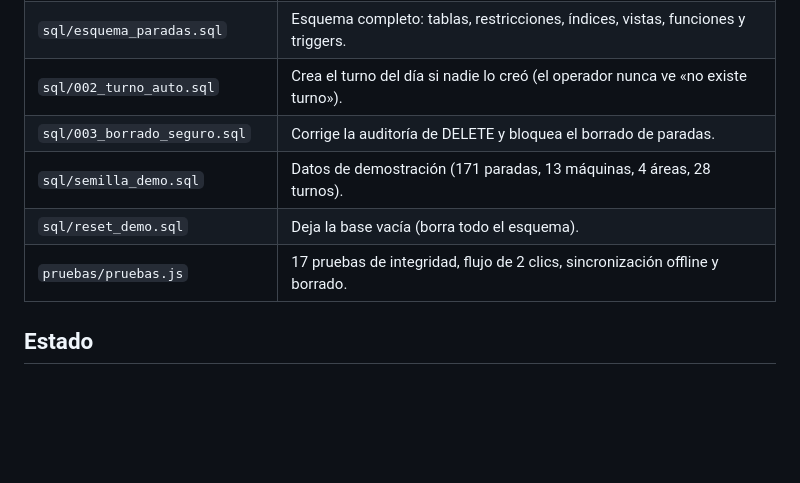
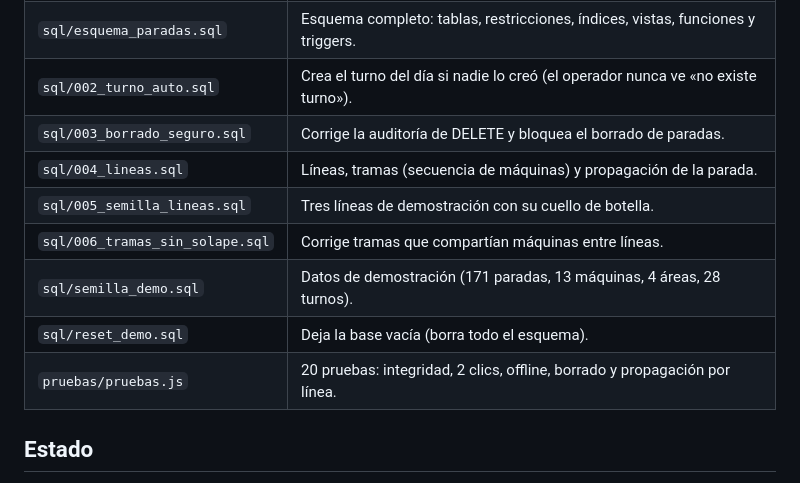
Before and after one commit to SamtH-Reg/OEE, a Markdown page: README.md, the part around one of its changes. GitHub-like rendering; blank space fills up the shorter version.

```diff
--- a/README.md
+++ b/README.md
@@ -17,9 +17,12 @@ para planta de procesamiento pesquero.
 | `sql/esquema_paradas.sql` | Esquema completo: tablas, restricciones, índices, vistas, funciones y triggers. |
 | `sql/002_turno_auto.sql` | Crea el turno del día si nadie lo creó (el operador nunca ve «no existe turno»). |
 | `sql/003_borrado_seguro.sql` | Corrige la auditoría de DELETE y bloquea el borrado de paradas. |
+| `sql/004_lineas.sql` | Líneas, tramas (secuencia de máquinas) y propagación de la parada. |
+| `sql/005_semilla_lineas.sql` | Tres líneas de demostración con su cuello de botella. |
+| `sql/006_tramas_sin_solape.sql` | Corrige tramas que compartían máquinas entre líneas. |
 | `sql/semilla_demo.sql` | Datos de demostración (171 paradas, 13 máquinas, 4 áreas, 28 turnos). |
 | `sql/reset_demo.sql` | Deja la base vacía (borra todo el esquema). |
-| `pruebas/pruebas.js` | 17 pruebas de integridad, flujo de 2 clics, sincronización offline y borrado. |
+| `pruebas/pruebas.js` | 20 pruebas: integridad, 2 clics, offline, borrado y propagación por línea. |
 
 ## Estado
 
```
Also changed, not shown: other parts of README.md (+23 -0 lines), captura-linea.png (added), 10 other files.
